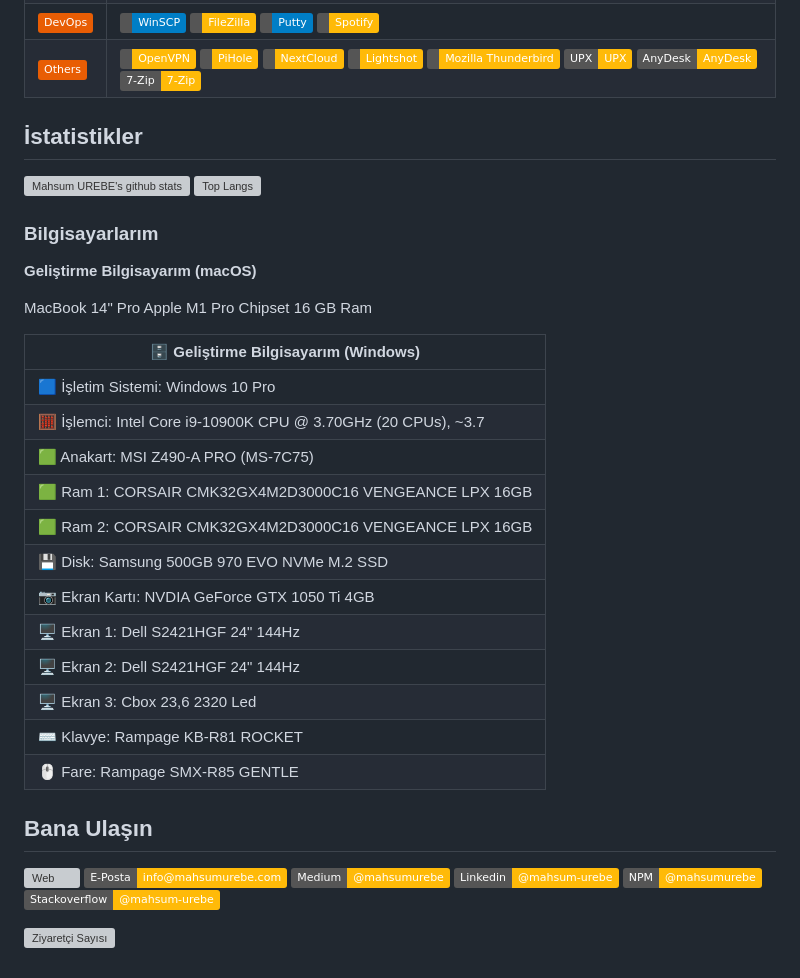
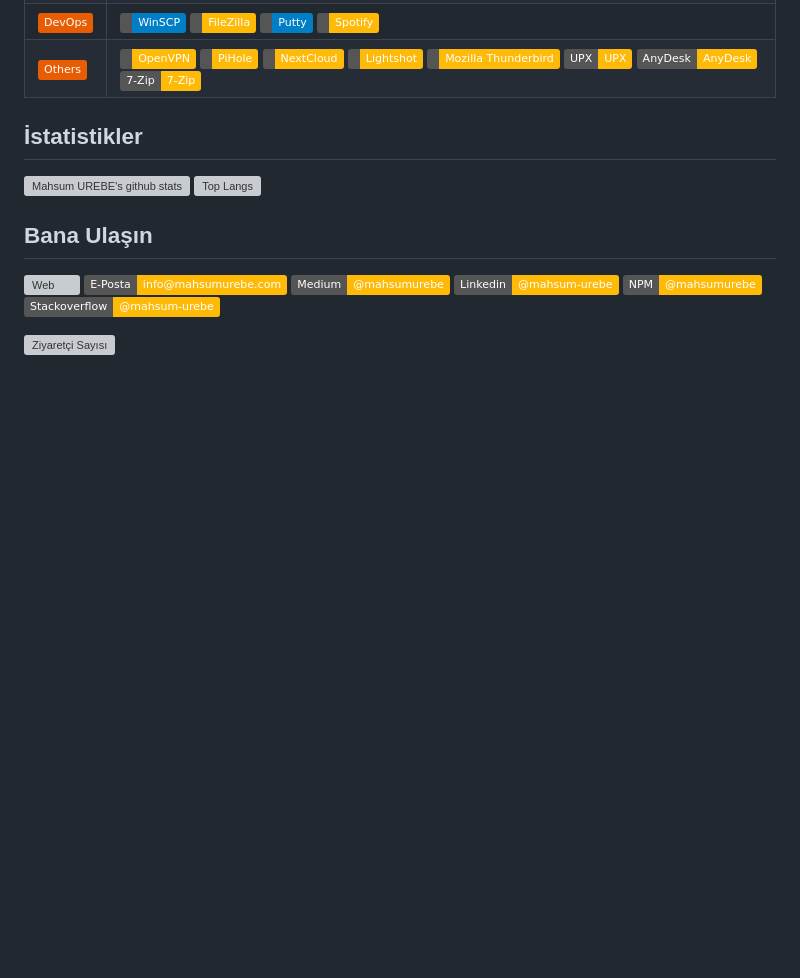
Before and after one commit to mahsumurebe/mahsumurebe, a Markdown page: README-TR.md, the part around the change. Drawn GitHub-style; badges without logos; blank space fills up the shorter version; grey boxes are pictures that could not be loaded.

```diff
--- a/README-TR.md
+++ b/README-TR.md
@@ -46,27 +46,6 @@ Geliştirme esnasında faydalandığım programlar.
 ![Mahsum UREBE's github stats](https://github-readme-stats.vercel.app/api?username=mahsumurebe&count_private=true&show_icons=true&theme=darcula)
 ![Top Langs](https://github-readme-stats.vercel.app/api/top-langs/?username=mahsumurebe&layout=compact&theme=darcula)
 
-### Bilgisayarlarım
-
-**Geliştirme Bilgisayarım (macOS)**
-
-MacBook 14" Pro Apple M1 Pro Chipset 16 GB Ram
-
-| 🗄️️  Geliştirme Bilgisayarım (Windows)                         |
-|-----------------------------------------------------------------|
-| 🟦  İşletim Sistemi: Windows 10 Pro                             |
-| 🧮  İşlemci: Intel Core i9-10900K CPU @ 3.70GHz (20 CPUs), ~3.7 |
-| 🟩  Anakart: MSI Z490-A PRO (MS-7C75)                           |
-| 🟩  Ram 1: CORSAIR CMK32GX4M2D3000C16 VENGEANCE LPX 16GB        |
-| 🟩  Ram 2: CORSAIR CMK32GX4M2D3000C16 VENGEANCE LPX 16GB        |
-| 💾  Disk: Samsung 500GB 970 EVO NVMe M.2 SSD                    |
-| 📷  Ekran Kartı: NVDIA GeForce GTX 1050 Ti 4GB                  |
-| 🖥️  Ekran 1: Dell S2421HGF 24" 144Hz                           |
-| 🖥️  Ekran 2: Dell S2421HGF 24" 144Hz                           |
-| 🖥️  Ekran 3: Cbox 23,6 2320 Led                                |
-| ⌨️  Klavye: Rampage KB-R81 ROCKET                               |
-| 🖱️ Fare: Rampage SMX-R85 GENTLE                                |
-
 
 ## Bana Ulaşın
 [![Web](https://img.shields.io/badge/Web%20Sitem-https%3A%2F%2Fwww.mahsumurebe.com%2F-informational?style=flat&color=ffba08)](https://www.mahsumurebe.com/)
```
Also changed, not shown: README.md (+0 -21 lines).
